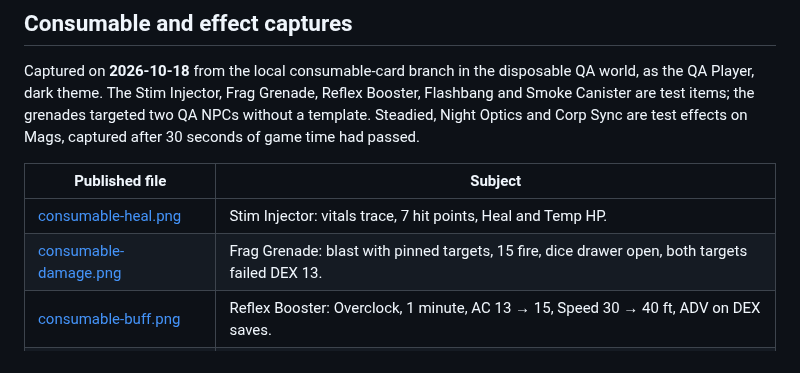
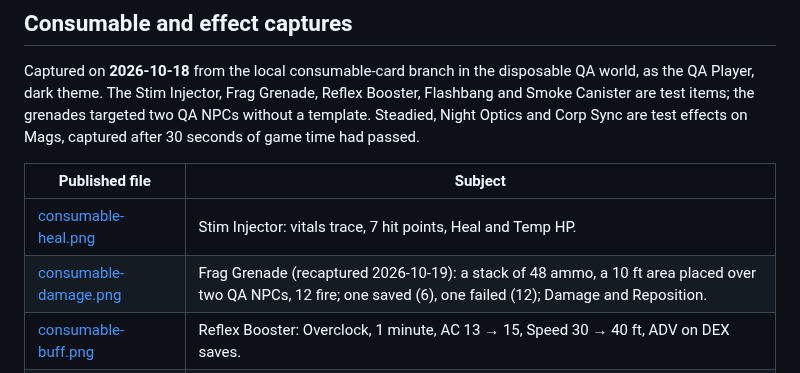
Before and after one commit to TobbyClay/hardwipe-ruleset, a Markdown page: docs/Media.md, the part around the change. Drawn GitHub-style.

```diff
--- a/docs/Media.md
+++ b/docs/Media.md
@@ -267,7 +267,7 @@ Captured on **2026-10-18** from the local consumable-card branch in the disposab
 | Published file | Subject |
 | --- | --- |
 | [consumable-heal.png](media/consumable-heal.png) | Stim Injector: vitals trace, 7 hit points, Heal and Temp HP. |
-| [consumable-damage.png](media/consumable-damage.png) | Frag Grenade: blast with pinned targets, 15 fire, dice drawer open, both targets failed DEX 13. |
+| [consumable-damage.png](media/consumable-damage.png) | Frag Grenade (recaptured 2026-10-19): a stack of 48 ammo, a 10 ft area placed over two QA NPCs, 12 fire; one saved (6), one failed (12); Damage and Reposition. |
 | [consumable-buff.png](media/consumable-buff.png) | Reflex Booster: Overclock, 1 minute, AC 13 → 15, Speed 30 → 40 ft, ADV on DEX saves. |
 | [consumable-condition.png](media/consumable-condition.png) | Flashbang: Blinded, CON 12, both targets failed. |
 | [consumable-utility.png](media/consumable-utility.png) | Smoke Canister: Deployed, 20 ft emanation, 1 minute. |
```
Also changed, not shown: docs/Cards.md (+4 -2 lines), docs/Walls.md (+1 -1 lines), docs/media/consumable-damage.png, 12 other files.
